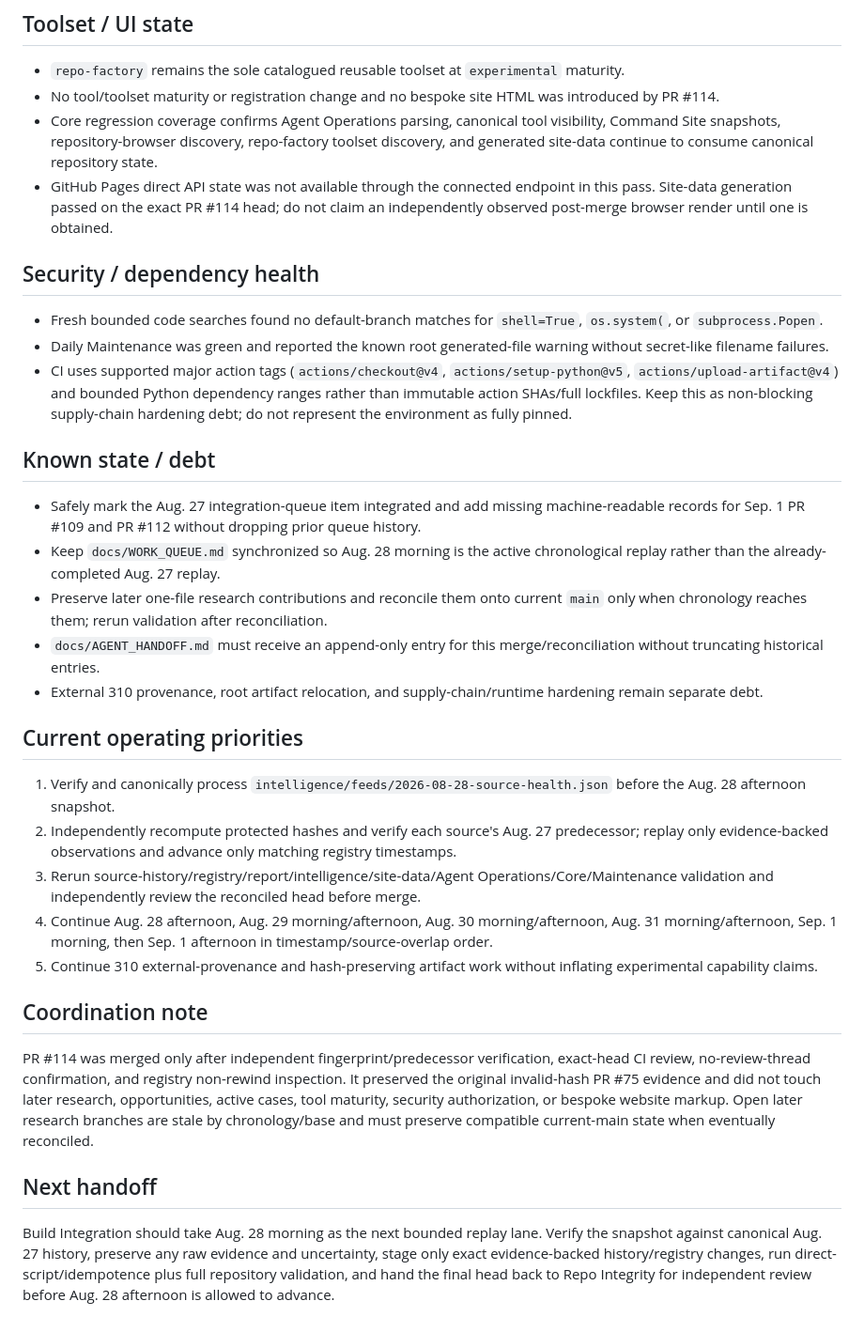
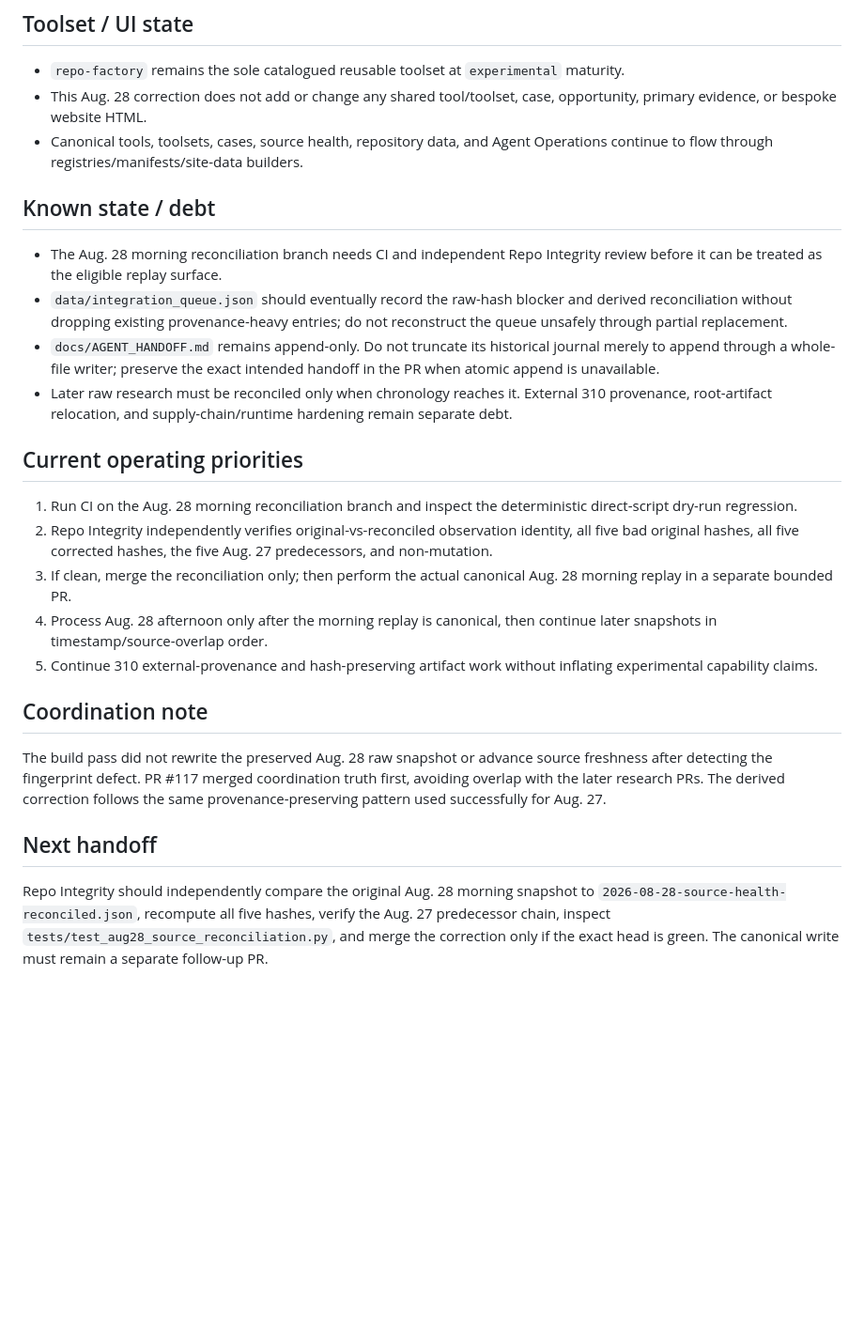
Before and after one commit to kaibuzz0/cipher-solving-suite, a Markdown page: ops/CURRENT_STATE.md, the part around one of its changes. Shown at 94% size. GitHub-like rendering; blank space fills up the shorter version.

```diff
--- a/ops/CURRENT_STATE.md
+++ b/ops/CURRENT_STATE.md
@@ -40,36 +44,28 @@ Repository version: `v3.1.0` (README)
 ## Toolset / UI state
 
 - `repo-factory` remains the sole catalogued reusable toolset at `experimental` maturity.
-- No tool/toolset maturity or registration change and no bespoke site HTML was introduced by PR #114.
-- Core regression coverage confirms Agent Operations parsing, canonical tool visibility, Command Site snapshots, repository-browser discovery, repo-factory toolset discovery, and generated site-data continue to consume canonical repository state.
-- GitHub Pages direct API state was not available through the connected endpoint in this pass. Site-data generation passed on the exact PR #114 head; do not claim an independently observed post-merge browser render until one is obtained.
-
-## Security / dependency health
-
-- Fresh bounded code searches found no default-branch matches for `shell=True`, `os.system(`, or `subprocess.Popen`.
-- Daily Maintenance was green and reported the known root generated-file warning without secret-like filename failures.
-- CI uses supported major action tags (`actions/checkout@v4`, `actions/setup-python@v5`, `actions/upload-artifact@v4`) and bounded Python dependency ranges rather than immutable action SHAs/full lockfiles. Keep this as non-blocking supply-chain hardening debt; do not represent the environment as fully pinned.
+- This Aug. 28 correction does not add or change any shared tool/toolset, case, opportunity, primary evidence, or bespoke website HTML.
+- Canonical tools, toolsets, cases, source health, repository data, and Agent Operations continue to flow through registries/manifests/site-data builders.
 
 ## Known state / debt
 
-- Safely mark the Aug. 27 integration-queue item integrated and add missing machine-readable records for Sep. 1 PR #109 and PR #112 without dropping prior queue history.
-- Keep `docs/WORK_QUEUE.md` synchronized so Aug. 28 morning is the active chronological replay rather than the already-completed Aug. 27 replay.
-- Preserve later one-file research contributions and reconcile them onto current `main` only when chronology reaches them; rerun validation after reconciliation.
-- `docs/AGENT_HANDOFF.md` must receive an append-only entry for this merge/reconciliation without truncating historical entries.
-- External 310 provenance, root artifact relocation, and supply-chain/runtime hardening remain separate debt.
+- The Aug. 28 morning reconciliation branch needs CI and independent Repo Integrity review before it can be treated as the eligible replay surface.
+- `data/integration_queue.json` should eventually record the raw-hash blocker and derived reconciliation without dropping existing provenance-heavy entries; do not reconstruct the queue unsafely through partial replacement.
+- `docs/AGENT_HANDOFF.md` remains append-only. Do not truncate its historical journal merely to append through a whole-file writer; preserve the exact intended handoff in the PR when atomic append is unavailable.
+- Later raw research must be reconciled only when chronology reaches it. External 310 provenance, root-artifact relocation, and supply-chain/runtime hardening remain separate debt.
 
 ## Current operating priorities
 
-1. Verify and canonically process `intelligence/feeds/2026-08-28-source-health.json` before the Aug. 28 afternoon snapshot.
-2. Independently recompute protected hashes and verify each source's Aug. 27 predecessor; replay only evidence-backed observations and advance only matching registry timestamps.
-3. Rerun source-history/registry/report/intelligence/site-data/Agent Operations/Core/Maintenance validation and independently review the reconciled head before merge.
-4. Continue Aug. 28 afternoon, Aug. 29 morning/afternoon, Aug. 30 morning/afternoon, Aug. 31 morning/afternoon, Sep. 1 morning, then Sep. 1 afternoon in timestamp/source-overlap order.
+1. Run CI on the Aug. 28 morning reconciliation branch and inspect the deterministic direct-script dry-run regression.
+2. Repo Integrity independently verifies original-vs-reconciled observation identity, all five bad original hashes, all five corrected hashes, the five Aug. 27 predecessors, and non-mutation.
+3. If clean, merge the reconciliation only; then perform the actual canonical Aug. 28 morning replay in a separate bounded PR.
+4. Process Aug. 28 afternoon only after the morning replay is canonical, then continue later snapshots in timestamp/source-overlap order.
 5. Continue 310 external-provenance and hash-preserving artifact work without inflating experimental capability claims.
 
 ## Coordination note
 
-PR #114 was merged only after independent fingerprint/predecessor verification, exact-head CI review, no-review-thread confirmation, and registry non-rewind inspection. It preserved the original invalid-hash PR #75 evidence and did not touch later research, opportunities, active cases, tool maturity, security authorization, or bespoke website markup. Open later research branches are stale by chronology/base and must preserve compatible current-main state when eventually reconciled.
+The build pass did not rewrite the preserved Aug. 28 raw snapshot or advance source freshness after detecting the fingerprint defect. PR #117 merged coordination truth first, avoiding overlap with the later research PRs. The derived correction follows the same provenance-preserving pattern used successfully for Aug. 27.
 
 ## Next handoff
 
-Build Integration should take Aug. 28 morning as the next bounded replay lane. Verify the snapshot against canonical Aug. 27 history, preserve any raw evidence and uncertainty, stage only exact evidence-backed history/registry changes, run direct-script/idempotence plus full repository validation, and hand the final head back to Repo Integrity for independent review before Aug. 28 afternoon is allowed to advance.
+Repo Integrity should independently compare the original Aug. 28 morning snapshot to `2026-08-28-source-health-reconciled.json`, recompute all five hashes, verify the Aug. 27 predecessor chain, inspect `tests/test_aug28_source_reconciliation.py`, and merge the correction only if the exact head is green. The canonical write must remain a separate follow-up PR.
```
Also changed, not shown: other parts of ops/CURRENT_STATE.md (+23 -19 lines).
